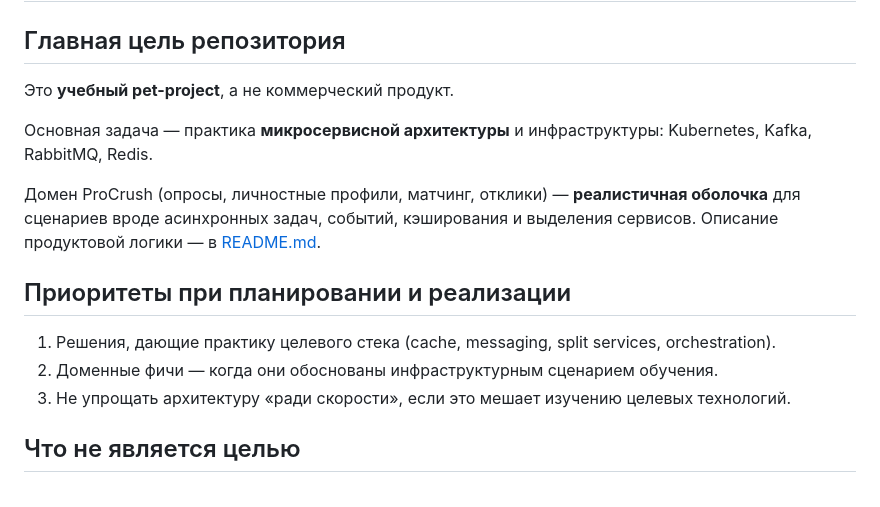
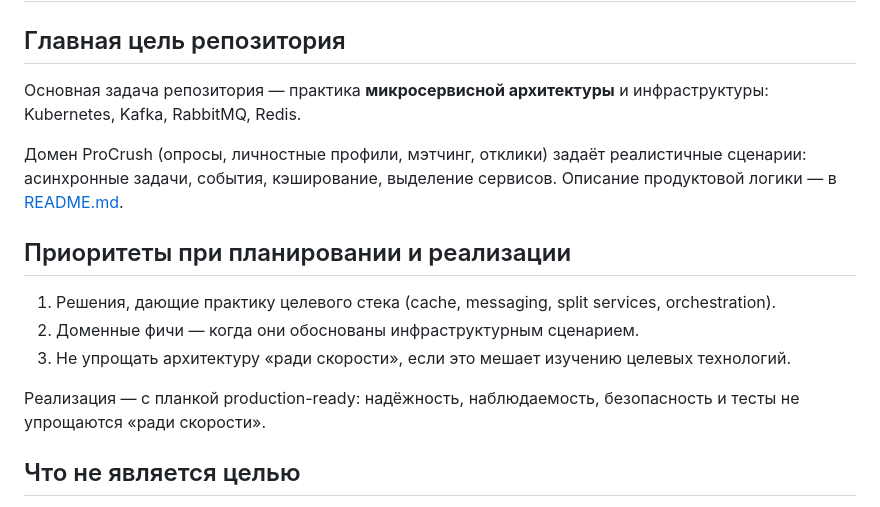
Before and after one commit to nikalezah/procrush, a Markdown page: AGENTS.md, the part around the change. GitHub-like rendering.

Commit message:
Adjust `AGENTS.md`

```diff
--- a/AGENTS.md
+++ b/AGENTS.md
@@ -2,17 +2,17 @@
 
 ## Главная цель репозитория
 
-Это **учебный pet-project**, а не коммерческий продукт.
+Основная задача репозитория — практика **микросервисной архитектуры** и инфраструктуры: Kubernetes, Kafka, RabbitMQ, Redis.
 
-Основная задача — практика **микросервисной архитектуры** и инфраструктуры: Kubernetes, Kafka, RabbitMQ, Redis.
-
-Домен ProCrush (опросы, личностные профили, матчинг, отклики) — **реалистичная оболочка** для сценариев вроде асинхронных задач, событий, кэширования и выделения сервисов. Описание продуктовой логики — в [README.md](./README.md).
+Домен ProCrush (опросы, личностные профили, мэтчинг, отклики) задаёт реалистичные сценарии: асинхронные задачи, события, кэширование, выделение сервисов. Описание продуктовой логики — в [README.md](./README.md).
 
 ## Приоритеты при планировании и реализации
 
 1. Решения, дающие практику целевого стека (cache, messaging, split services, orchestration).
-2. Доменные фичи — когда они обоснованы инфраструктурным сценарием обучения.
+2. Доменные фичи — когда они обоснованы инфраструктурным сценарием.
 3. Не упрощать архитектуру «ради скорости», если это мешает изучению целевых технологий.
+
+Реализация — с планкой production-ready: надёжность, наблюдаемость, безопасность и тесты не упрощаются «ради скорости».
 
 ## Что не является целью
 
```
